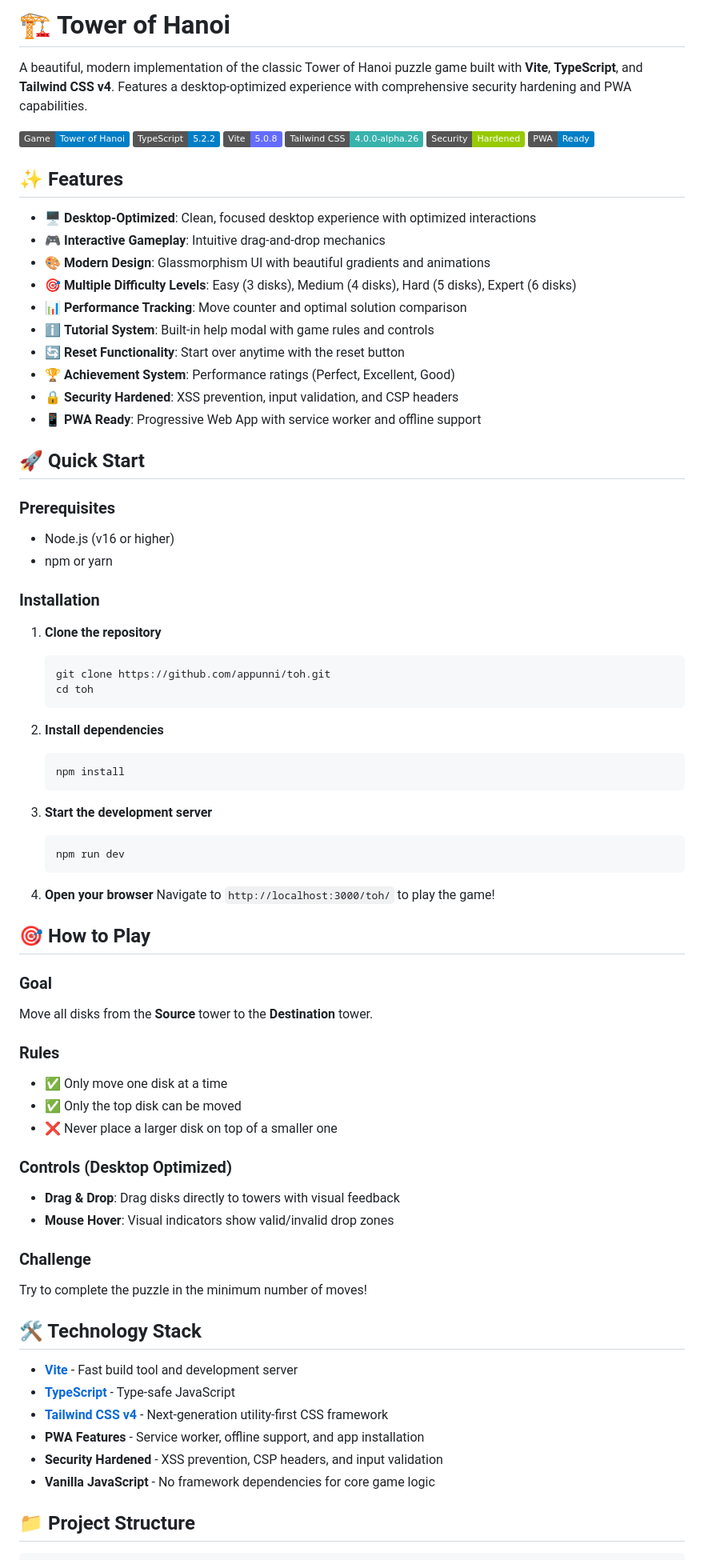
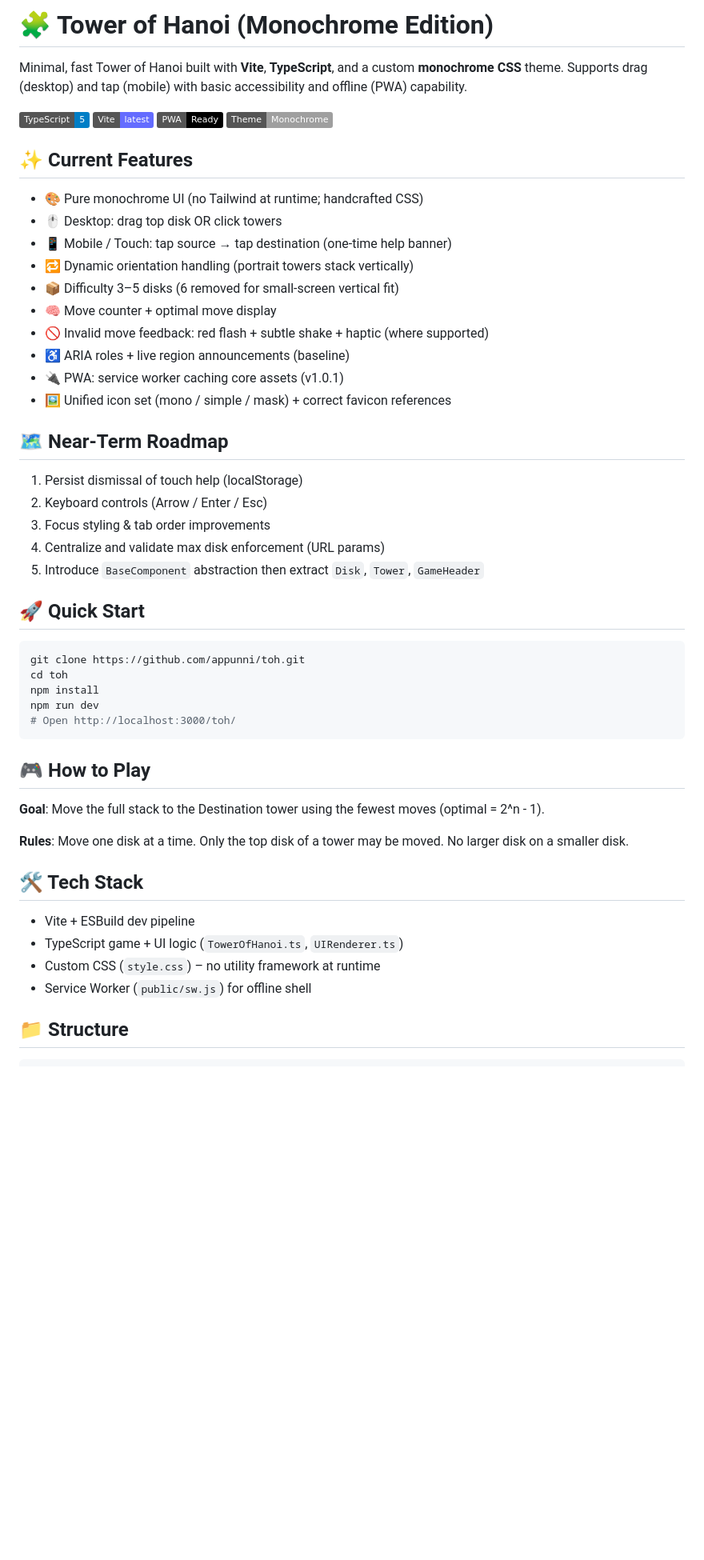
Before and after one commit to appunni/toh, a Markdown page: README.md, the part around the change printed below. Shown: that part at 80% size. Rendered like a GitHub page; badges without logos; blank space fills up the shorter version.

````diff
--- a/README.md
+++ b/README.md
@@ -1,76 +1,53 @@
-# 🏗️ Tower of Hanoi
+# 🧩 Tower of Hanoi (Monochrome Edition)
 
-A beautiful, modern implementation of the classic Tower of Hanoi puzzle game built with **Vite**, **TypeScript**, and **Tailwind CSS v4**. Features a desktop-optimized experience with comprehensive security hardening and PWA capabilities.
+Minimal, fast Tower of Hanoi built with **Vite**, **TypeScript**, and a custom **monochrome CSS** theme. Supports drag (desktop) and tap (mobile) with basic accessibility and offline (PWA) capability.
 
-![Tower of Hanoi Game](https://img.shields.io/badge/Game-Tower%20of%20Hanoi-blue) ![TypeScript](https://img.shields.io/badge/TypeScript-5.2.2-blue) ![Vite](https://img.shields.io/badge/Vite-5.0.8-646CFF) ![Tailwind CSS](https://img.shields.io/badge/Tailwind%20CSS-4.0.0--alpha.26-38B2AC) ![Security](https://img.shields.io/badge/Security-Hardened-green) ![PWA](https://img.shields.io/badge/PWA-Ready-blue)
+![TypeScript](https://img.shields.io/badge/TypeScript-5-blue) ![Vite](https://img.shields.io/badge/Vite-latest-646CFF) ![PWA](https://img.shields.io/badge/PWA-Ready-black) ![Mode](https://img.shields.io/badge/Theme-Monochrome-lightgray)
 
-## ✨ Features
+## ✨ Current Features
 
-- 🖥️ **Desktop-Optimized**: Clean, focused desktop experience with optimized interactions
-- 🎮 **Interactive Gameplay**: Intuitive drag-and-drop mechanics
-- 🎨 **Modern Design**: Glassmorphism UI with beautiful gradients and animations
-- 🎯 **Multiple Difficulty Levels**: Easy (3 disks), Medium (4 disks), Hard (5 disks), Expert (6 disks)
-- 📊 **Performance Tracking**: Move counter and optimal solution comparison
-- ℹ️ **Tutorial System**: Built-in help modal with game rules and controls
-- 🔄 **Reset Functionality**: Start over anytime with the reset button
-- 🏆 **Achievement System**: Performance ratings (Perfect, Excellent, Good)
-- 🔒 **Security Hardened**: XSS prevention, input validation, and CSP headers
-- 📱 **PWA Ready**: Progressive Web App with service worker and offline support
+- 🎨 Pure monochrome UI (no Tailwind at runtime; handcrafted CSS)
+- 🖱️ Desktop: drag top disk OR click towers
+- 📱 Mobile / Touch: tap source → tap destination (one‑time help banner)
+- 🔁 Dynamic orientation handling (portrait towers stack vertically)
+- 📦 Difficulty 3–5 disks (6 removed for small‑screen vertical fit)
+- 🧠 Move counter + optimal move display
+- 🚫 Invalid move feedback: red flash + subtle shake + haptic (where supported)
+- ♿ ARIA roles + live region announcements (baseline)
+- 🔌 PWA: service worker caching core assets (v1.0.1)
+- 🖼️ Unified icon set (mono / simple / mask) + correct favicon references
+
+## 🗺️ Near‑Term Roadmap
+
+1. Persist dismissal of touch help (localStorage)
+2. Keyboard controls (Arrow / Enter / Esc)
+3. Focus styling & tab order improvements
+4. Centralize and validate max disk enforcement (URL params)
+5. Introduce `BaseComponent` abstraction then extract `Disk`, `Tower`, `GameHeader`
 
 ## 🚀 Quick Start
 
-### Prerequisites
+```bash
+git clone https://github.com/appunni/toh.git
+cd toh
+npm install
+npm run dev
+# Open http://localhost:3000/toh/
+```
 
-- Node.js (v16 or higher)
-- npm or yarn
+## 🎮 How to Play
 
-### Installation
+**Goal**: Move the full stack to the Destination tower using the fewest moves (optimal = 2^n - 1).
 
-1. **Clone the repository**
-   ```bash
-   git clone https://github.com/appunni/toh.git
-   cd toh
-   ```
+**Rules**: Move one disk at a time. Only the top disk of a tower may be moved. No larger disk on a smaller disk.
 
-2. **Install dependencies**
-   ```bash
-   npm install
-   ```
+## 🛠️ Tech Stack
 
-3. **Start the development server**
-   ```bash
-   npm run dev
-   ```
+- Vite + ESBuild dev pipeline
+- TypeScript game + UI logic (`TowerOfHanoi.ts`, `UIRenderer.ts`)
+- Custom CSS (`style.css`) – no utility framework at runtime
+- Service Worker (`public/sw.js`) for offline shell
 
-4. **Open your browser**
-   Navigate to `http://localhost:3000/toh/` to play the game!
-
-## 🎯 How to Play
-
-### Goal
-Move all disks from the **Source** tower to the **Destination** tower.
-
-### Rules
-- ✅ Only move one disk at a time
-- ✅ Only the top disk can be moved
-- ❌ Never place a larger disk on top of a smaller one
-
-### Controls (Desktop Optimized)
-- **Drag & Drop**: Drag disks directly to towers with visual feedback
-- **Mouse Hover**: Visual indicators show valid/invalid drop zones
-
-### Challenge
-Try to complete the puzzle in the minimum number of moves!
-
-## 🛠️ Technology Stack
-
-- **[Vite](https://vitejs.dev/)** - Fast build tool and development server
-- **[TypeScript](https://www.typescriptlang.org/)** - Type-safe JavaScript
-- **[Tailwind CSS v4](https://tailwindcss.com/)** - Next-generation utility-first CSS framework
-- **PWA Features** - Service worker, offline support, and app installation
-- **Security Hardened** - XSS prevention, CSP headers, and input validation
-- **Vanilla JavaScript** - No framework dependencies for core game logic
-
-## 📁 Project Structure
+## 📁 Structure
 
 ```
````
Also changed, not shown: other parts of README.md (+36 -60 lines).
